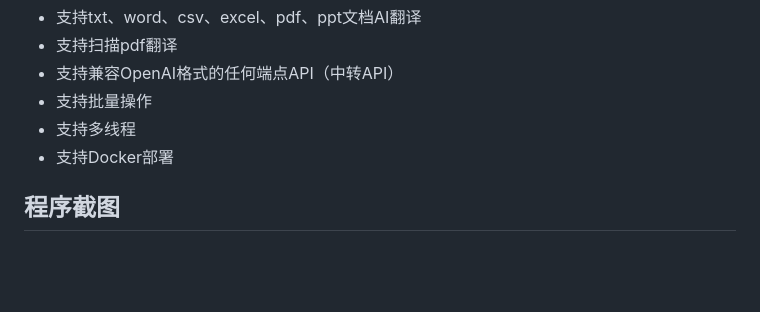
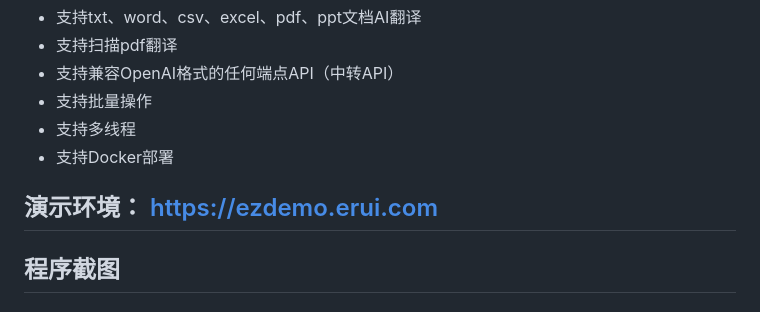
Before and after one commit to EHEWON/ezwork-ai-doc-translation, a Markdown page: README.md, the part around the change. Rendered like a GitHub page; blank space fills up the shorter version.

Commit message:
添加演示环境地址

```diff
--- a/README.md
+++ b/README.md
@@ -8,6 +8,8 @@
 - 支持批量操作
 - 支持多线程
 - 支持Docker部署
+
+## 演示环境： https://ezdemo.erui.com
 
 ## 程序截图
 
```
